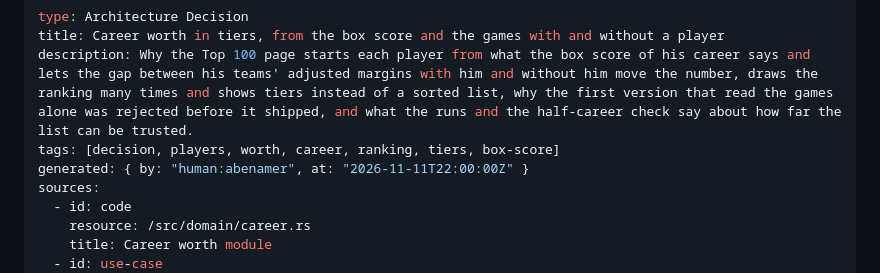
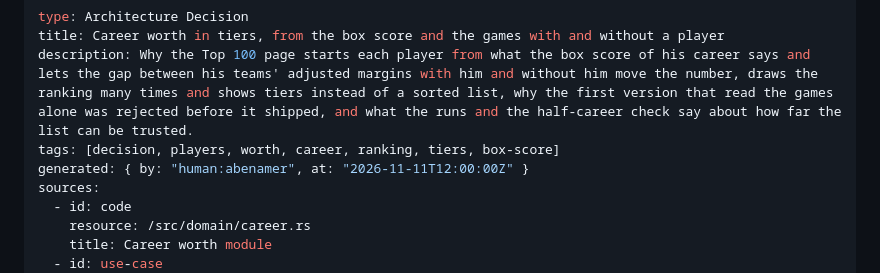
Before and after one commit to abenamer/nbastats, a Markdown page: docs/decisions/0019-career-worth-in-tiers-from-games-with-and-without.md, the part around the change. GitHub-like rendering.

Commit message:
Docs: the real hour in the front matter of the career worth concept and ADR 0019
Co-Authored-By: Claude <noreply@anthropic.com>

```diff
--- a/docs/decisions/0019-career-worth-in-tiers-from-games-with-and-without.md
+++ b/docs/decisions/0019-career-worth-in-tiers-from-games-with-and-without.md
@@ -3,7 +3,7 @@ type: Architecture Decision
 title: Career worth in tiers, from the box score and the games with and without a player
 description: Why the Top 100 page starts each player from what the box score of his career says and lets the gap between his teams' adjusted margins with him and without him move the number, draws the ranking many times and shows tiers instead of a sorted list, why the first version that read the games alone was rejected before it shipped, and what the runs and the half-career check say about how far the list can be trusted.
 tags: [decision, players, worth, career, ranking, tiers, box-score]
-generated: { by: "human:abenamer", at: "2026-11-11T22:00:00Z" }
+generated: { by: "human:abenamer", at: "2026-11-11T12:00:00Z" }
 sources:
   - id: code
     resource: /src/domain/career.rs
```
Also changed, not shown: docs/concepts/career-worth.md (+1 -1 lines).
